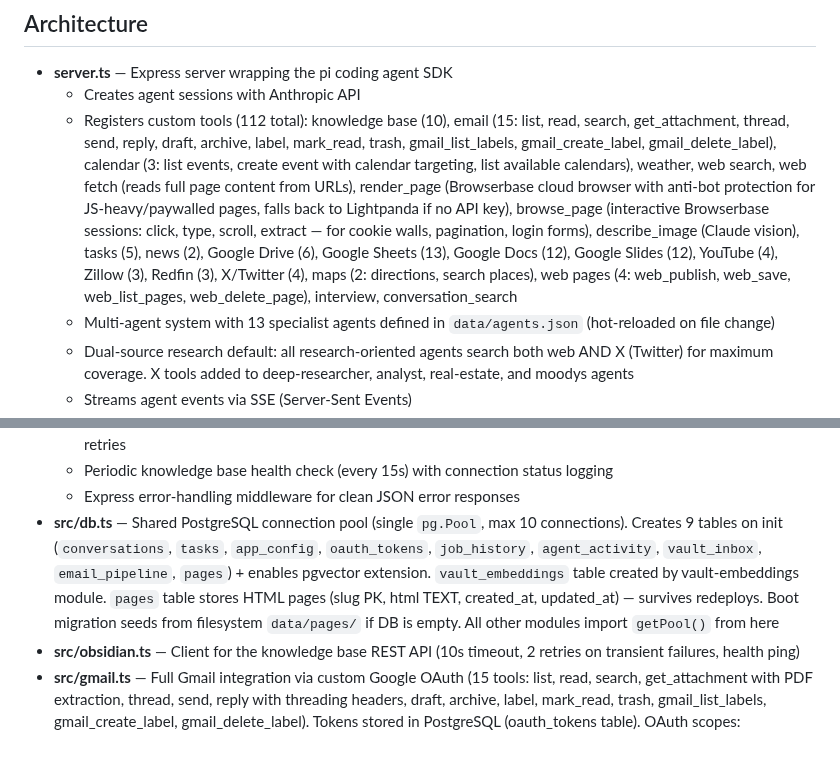
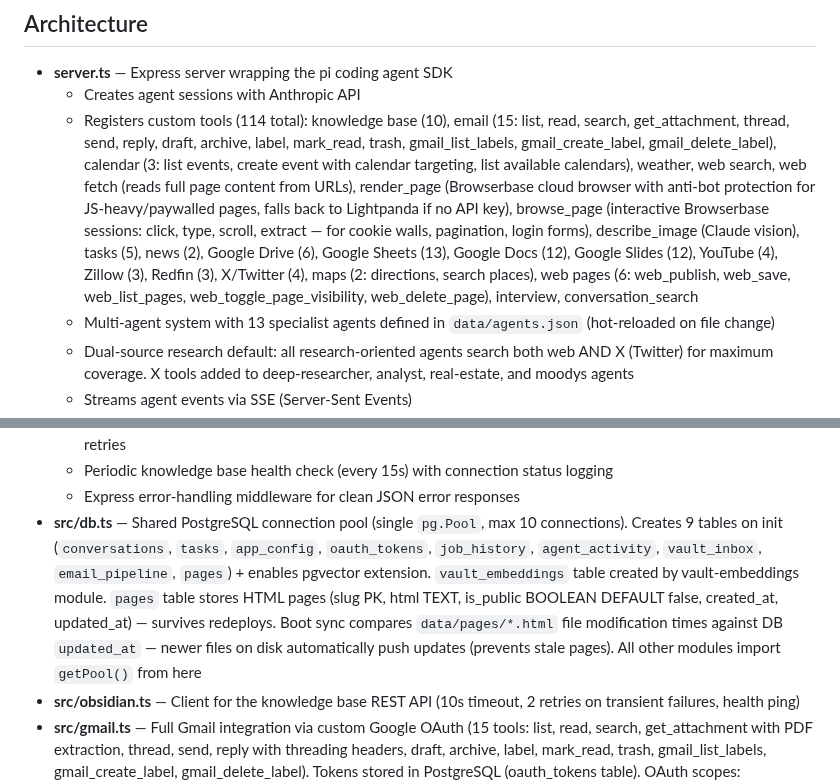
Before and after one commit to rickinAI/pi-replit, a Markdown page: replit.md, 2 parts joined by grey strips. Drawn GitHub-style; blank space fills up the shorter version.

Commit message:
Published your App
Replit-Commit-Author: Deployment
Replit-Commit-Session-Id: 0776b970-1035-4338-9db3-745ee28bb311
Replit-Commit-Checkpoint-Type: full_checkpoint
Replit-Commit-Event-Id: 94374537-ebb4-4f7d-bcbf-2add3edb4aee
Replit-Commit-Screenshot-Url: https://storage.googleapis.com/screenshot-production-us-central1/51b59722-ef80-4e2b-b64d-6dc467d8bb0f/0776b970-1035-4338-9db3-745ee28bb311/BNzcVXA
Replit-Commit-Deployment-Build-Id: 768fd9ac-6801-4baa-ad8c-5006d8ee3f99
Replit-Helium-Checkpoint-Created: true

```diff
--- a/replit.md
+++ b/replit.md
@@ -6,7 +6,7 @@ Mobile-friendly web UI for the pi coding agent with knowledge base integration,
 
 - **server.ts** — Express server wrapping the pi coding agent SDK
   - Creates agent sessions with Anthropic API
-  - Registers custom tools (112 total): knowledge base (10), email (15: list, read, search, get_attachment, thread, send, reply, draft, archive, label, mark_read, trash, gmail_list_labels, gmail_create_label, gmail_delete_label), calendar (3: list events, create event with calendar targeting, list available calendars), weather, web search, web fetch (reads full page content from URLs), render_page (Browserbase cloud browser with anti-bot protection for JS-heavy/paywalled pages, falls back to Lightpanda if no API key), browse_page (interactive Browserbase sessions: click, type, scroll, extract — for cookie walls, pagination, login forms), describe_image (Claude vision), tasks (5), news (2), Google Drive (6), Google Sheets (13), Google Docs (12), Google Slides (12), YouTube (4), Zillow (3), Redfin (3), X/Twitter (4), maps (2: directions, search places), web pages (4: web_publish, web_save, web_list_pages, web_delete_page), interview, conversation_search
+  - Registers custom tools (114 total): knowledge base (10), email (15: list, read, search, get_attachment, thread, send, reply, draft, archive, label, mark_read, trash, gmail_list_labels, gmail_create_label, gmail_delete_label), calendar (3: list events, create event with calendar targeting, list available calendars), weather, web search, web fetch (reads full page content from URLs), render_page (Browserbase cloud browser with anti-bot protection for JS-heavy/paywalled pages, falls back to Lightpanda if no API key), browse_page (interactive Browserbase sessions: click, type, scroll, extract — for cookie walls, pagination, login forms), describe_image (Claude vision), tasks (5), news (2), Google Drive (6), Google Sheets (13), Google Docs (12), Google Slides (12), YouTube (4), Zillow (3), Redfin (3), X/Twitter (4), maps (2: directions, search places), web pages (6: web_publish, web_save, web_list_pages, web_toggle_page_visibility, web_delete_page), interview, conversation_search
   - Multi-agent system with 13 specialist agents defined in `data/agents.json` (hot-reloaded on file change)
   - Dual-source research default: all research-oriented agents search both web AND X (Twitter) for maximum coverage. X tools added to deep-researcher, analyst, real-estate, and moodys agents
   - Streams agent events via SSE (Server-Sent Events)
@@ -17,7 +17,7 @@ Mobile-friendly web UI for the pi coding agent with knowledge base integration,
   - EADDRINUSE auto-recovery: pre-emptive port kill, probes port availability before listen, waits up to 15s with retries
   - Periodic knowledge base health check (every 15s) with connection status logging
   - Express error-handling middleware for clean JSON error responses
-- **src/db.ts** — Shared PostgreSQL connection pool (single `pg.Pool`, max 10 connections). Creates 9 tables on init (`conversations`, `tasks`, `app_config`, `oauth_tokens`, `job_history`, `agent_activity`, `vault_inbox`, `email_pipeline`, `pages`) + enables pgvector extension. `vault_embeddings` table created by vault-embeddings module. `pages` table stores HTML pages (slug PK, html TEXT, created_at, updated_at) — survives redeploys. Boot migration seeds from filesystem `data/pages/` if DB is empty. All other modules import `getPool()` from here
+- **src/db.ts** — Shared PostgreSQL connection pool (single `pg.Pool`, max 10 connections). Creates 9 tables on init (`conversations`, `tasks`, `app_config`, `oauth_tokens`, `job_history`, `agent_activity`, `vault_inbox`, `email_pipeline`, `pages`) + enables pgvector extension. `vault_embeddings` table created by vault-embeddings module. `pages` table stores HTML pages (slug PK, html TEXT, is_public BOOLEAN DEFAULT false, created_at, updated_at) — survives redeploys. Boot sync compares `data/pages/*.html` file modification times against DB `updated_at` — newer files on disk automatically push updates (prevents stale pages). All other modules import `getPool()` from here
 - **src/obsidian.ts** — Client for the knowledge base REST API (10s timeout, 2 retries on transient failures, health ping)
 - **src/gmail.ts** — Full Gmail integration via custom Google OAuth (15 tools: list, read, search, get_attachment with PDF extraction, thread, send, reply with threading headers, draft, archive, label, mark_read, trash, gmail_list_labels, gmail_create_label, gmail_delete_label). Tokens stored in PostgreSQL (oauth_tokens table). OAuth scopes: gmail.modify, calendar, drive, spreadsheets, documents, presentations, youtube.readonly. Also exports `getAccessToken()` for gws CLI and YouTube API
 - **src/calendar.ts** — Google Calendar integration (shares OAuth tokens with Gmail via PostgreSQL). Queries all selected calendars (not just primary). `listEventsStructured()` returns events with calendar source names for family calendar awareness (Rickin, Pooja, Reya). `listCalendars()` exposes available calendars. `createEvent()` accepts optional `calendarName` for fuzzy-matching target calendar (e.g. "Reya" matches "Reya's Schedule")
```
